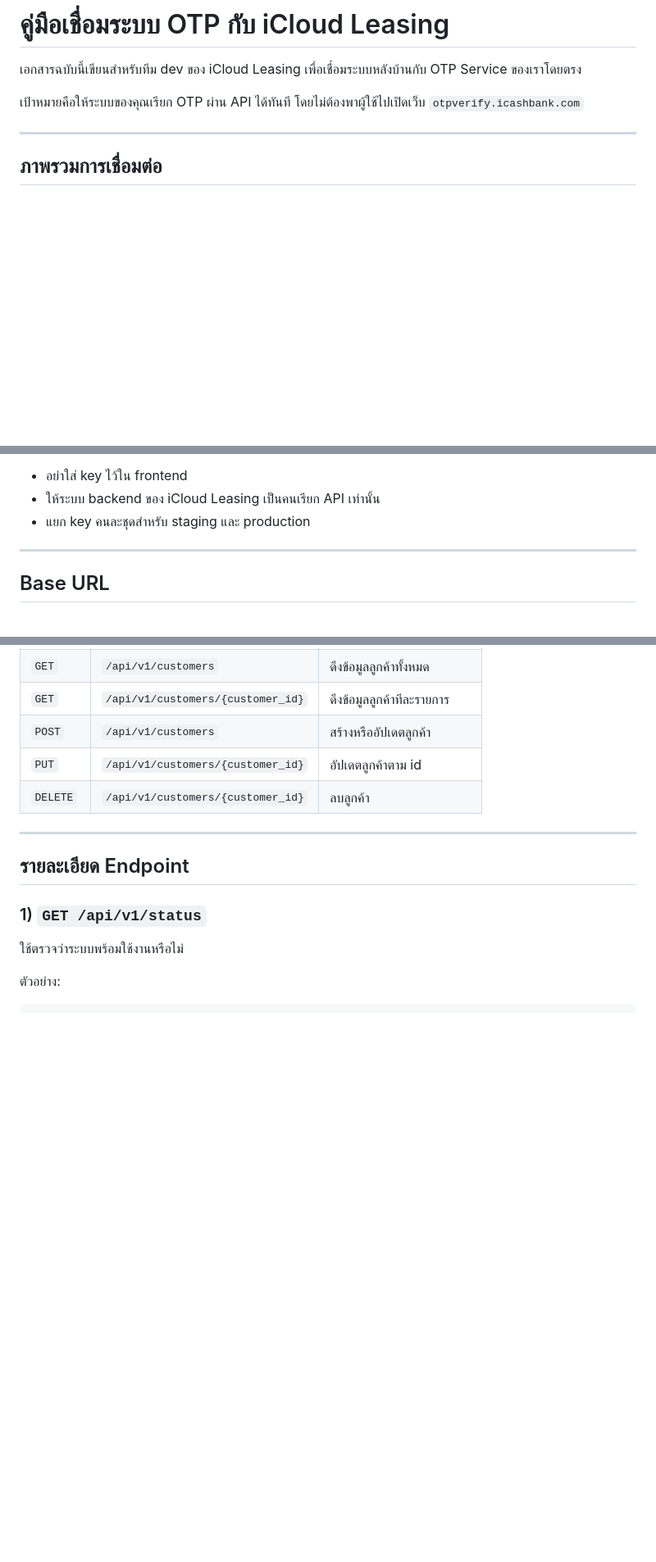
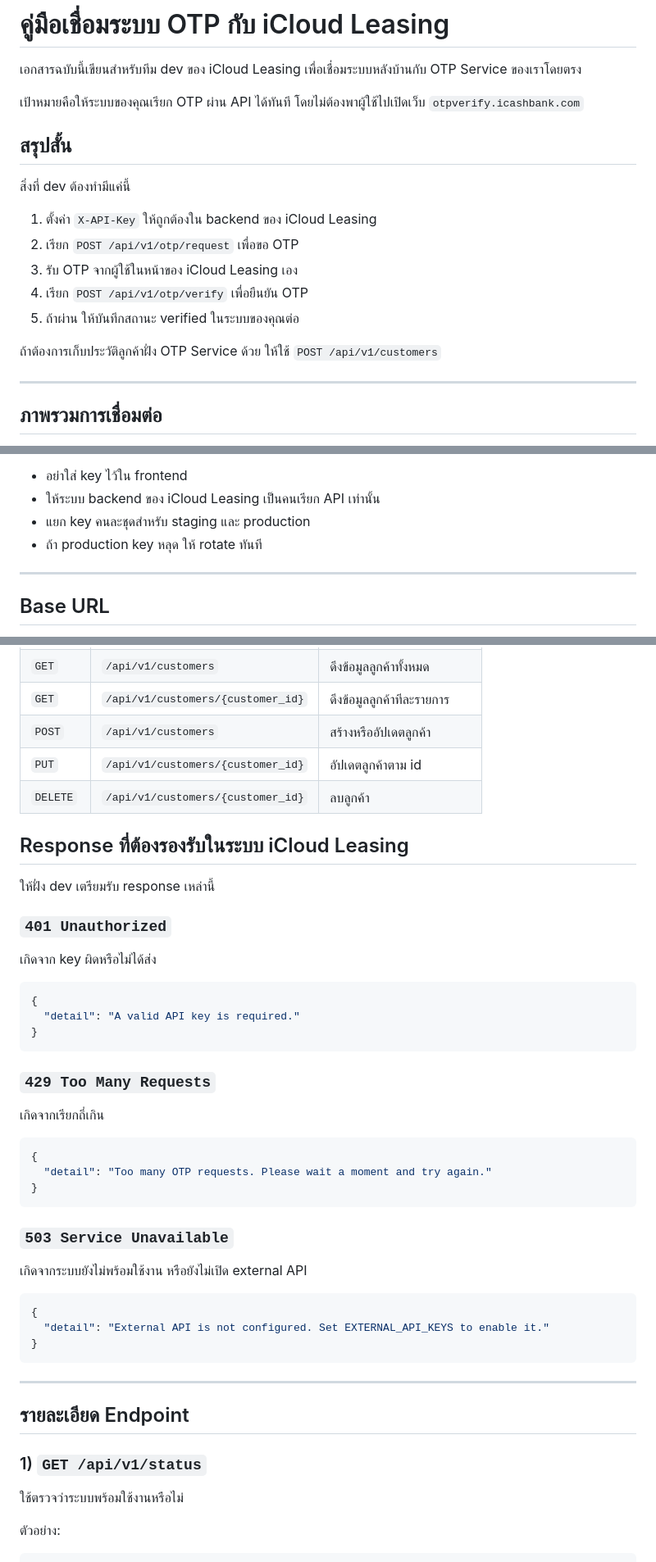
Before and after one commit to ToysssObrien/otp-project, a Markdown page: INTEGRATION_GUIDE_TH.md, 3 parts joined by grey strips. Shown at 82% size. GitHub-like rendering; blank space fills up the shorter version.

Commit message:
Expand iCloud Leasing handoff guide

````diff
--- a/INTEGRATION_GUIDE_TH.md
+++ b/INTEGRATION_GUIDE_TH.md
@@ -3,6 +3,18 @@
 เอกสารฉบับนี้เขียนสำหรับทีม dev ของ iCloud Leasing เพื่อเชื่อมระบบหลังบ้านกับ OTP Service ของเราโดยตรง
 
 เป้าหมายคือให้ระบบของคุณเรียก OTP ผ่าน API ได้ทันที โดยไม่ต้องพาผู้ใช้ไปเปิดเว็บ `otpverify.icashbank.com`
+
+## สรุปสั้น
+
+สิ่งที่ dev ต้องทำมีแค่นี้
+
+1. ตั้งค่า `X-API-Key` ให้ถูกต้องใน backend ของ iCloud Leasing
+2. เรียก `POST /api/v1/otp/request` เพื่อขอ OTP
+3. รับ OTP จากผู้ใช้ในหน้าของ iCloud Leasing เอง
+4. เรียก `POST /api/v1/otp/verify` เพื่อยืนยัน OTP
+5. ถ้าผ่าน ให้บันทึกสถานะ verified ในระบบของคุณต่อ
+
+ถ้าต้องการเก็บประวัติลูกค้าฝั่ง OTP Service ด้วย ให้ใช้ `POST /api/v1/customers`
 
 ---
 
@@ -46,6 +83,7 @@ X-API-Key: your-secret-key
 - อย่าใส่ key ไว้ใน frontend
 - ให้ระบบ backend ของ iCloud Leasing เป็นคนเรียก API เท่านั้น
 - แยก key คนละชุดสำหรับ staging และ production
+- ถ้า production key หลุด ให้ rotate ทันที
 
 ---
 
@@ -120,6 +158,40 @@ sequenceDiagram
 | `PUT` | `/api/v1/customers/{customer_id}` | อัปเดตลูกค้าตาม id |
 | `DELETE` | `/api/v1/customers/{customer_id}` | ลบลูกค้า |
 
+## Response ที่ต้องรองรับในระบบ iCloud Leasing
+
+ให้ฝั่ง dev เตรียมรับ response เหล่านี้
+
+### `401 Unauthorized`
+
+เกิดจาก key ผิดหรือไม่ได้ส่ง
+
+```json
+{
+  "detail": "A valid API key is required."
+}
+```
+
+### `429 Too Many Requests`
+
+เกิดจากเรียกถี่เกิน
+
+```json
+{
+  "detail": "Too many OTP requests. Please wait a moment and try again."
+}
+```
+
+### `503 Service Unavailable`
+
+เกิดจากระบบยังไม่พร้อมใช้งาน หรือยังไม่เปิด external API
+
+```json
+{
+  "detail": "External API is not configured. Set EXTERNAL_API_KEYS to enable it."
+}
+```
+
 ---
 
 ## รายละเอียด Endpoint
````
Also changed, not shown: other parts of INTEGRATION_GUIDE_TH.md (+65 -0 lines).
